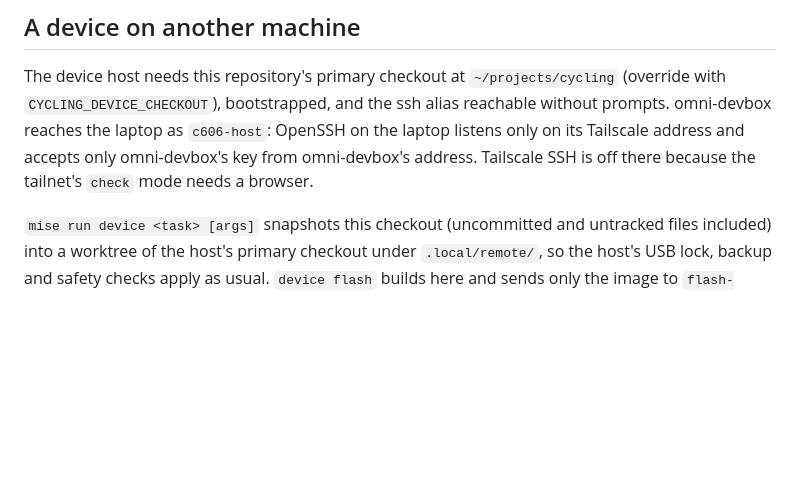
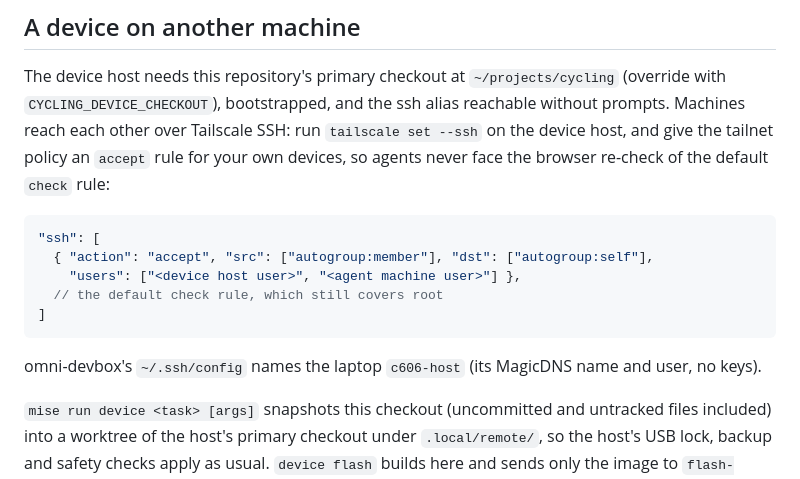
Before and after one commit to patrikduksin/cycling, a Markdown page: docs/dev-setup.md, the part around the change. GitHub-like rendering; blank space fills up the shorter version.

Commit message:
Reach the device host over Tailscale SSH instead of a dedicated sshd
The tailnet policy now has an accept rule for the owner's own devices, so
agents on omni-devbox reach the C606 laptop without the check-mode browser
re-auth. The laptop's tailnet-only OpenSSH, its key restriction and drop-ins
are gone.

Co-Authored-By: Claude Opus 5.5 <noreply@anthropic.com>

````diff
--- a/docs/dev-setup.md
+++ b/docs/dev-setup.md
@@ -61,10 +61,21 @@ pin at once and belongs in its own PR with `mise run verify` results.
 
 The device host needs this repository's primary checkout at
 `~/projects/cycling` (override with `CYCLING_DEVICE_CHECKOUT`), bootstrapped,
-and the ssh alias reachable without prompts. omni-devbox reaches the laptop as
-`c606-host`: OpenSSH on the laptop listens only on its Tailscale address and
-accepts only omni-devbox's key from omni-devbox's address. Tailscale SSH is off
-there because the tailnet's `check` mode needs a browser.
+and the ssh alias reachable without prompts. Machines reach each other over
+Tailscale SSH: run `tailscale set --ssh` on the device host, and give the
+tailnet policy an `accept` rule for your own devices, so agents never face the
+browser re-check of the default `check` rule:
+
+```jsonc
+"ssh": [
+  { "action": "accept", "src": ["autogroup:member"], "dst": ["autogroup:self"],
+    "users": ["<device host user>", "<agent machine user>"] },
+  // the default check rule, which still covers root
+]
+```
+
+omni-devbox's `~/.ssh/config` names the laptop `c606-host` (its MagicDNS
+name and user, no keys).
 
 `mise run device <task> [args]` snapshots this checkout (uncommitted and
 untracked files included) into a worktree of the host's primary checkout under
````
